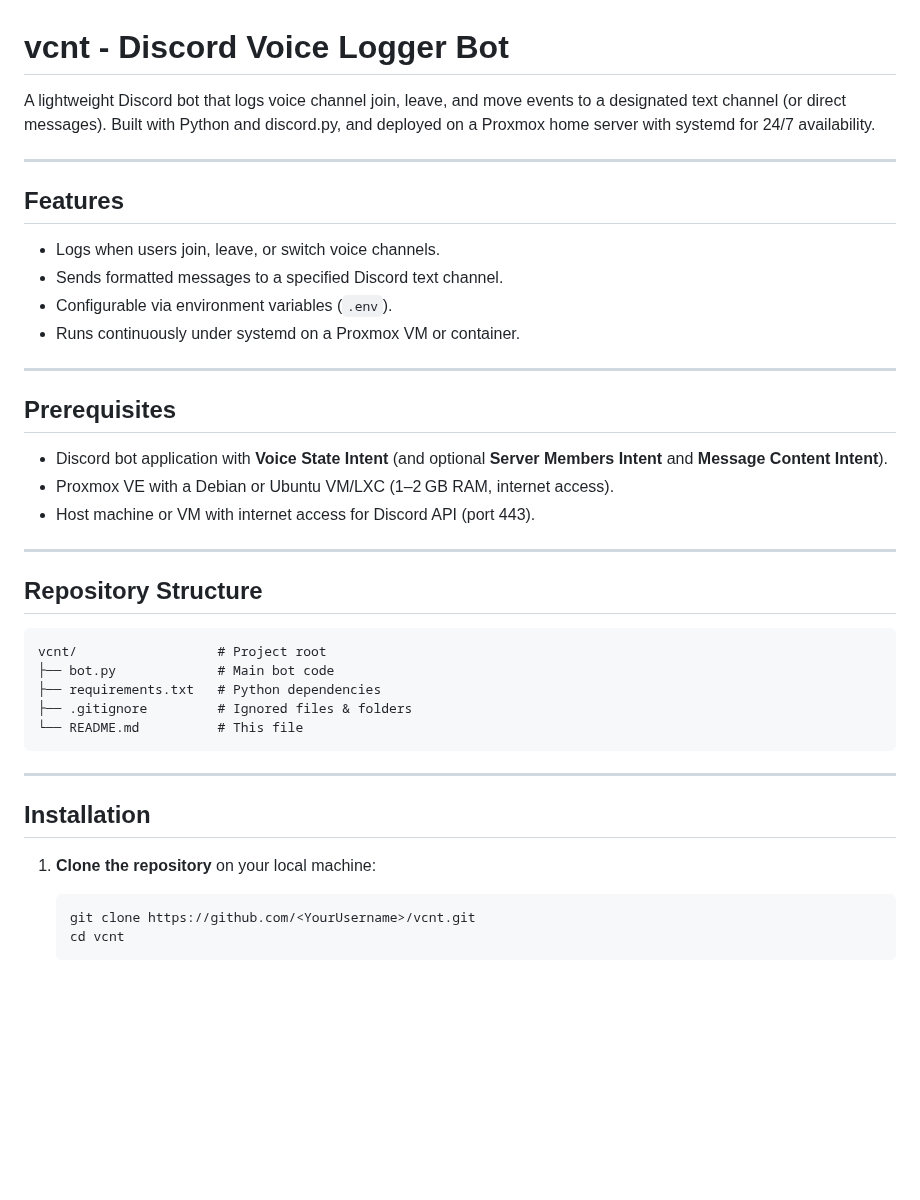
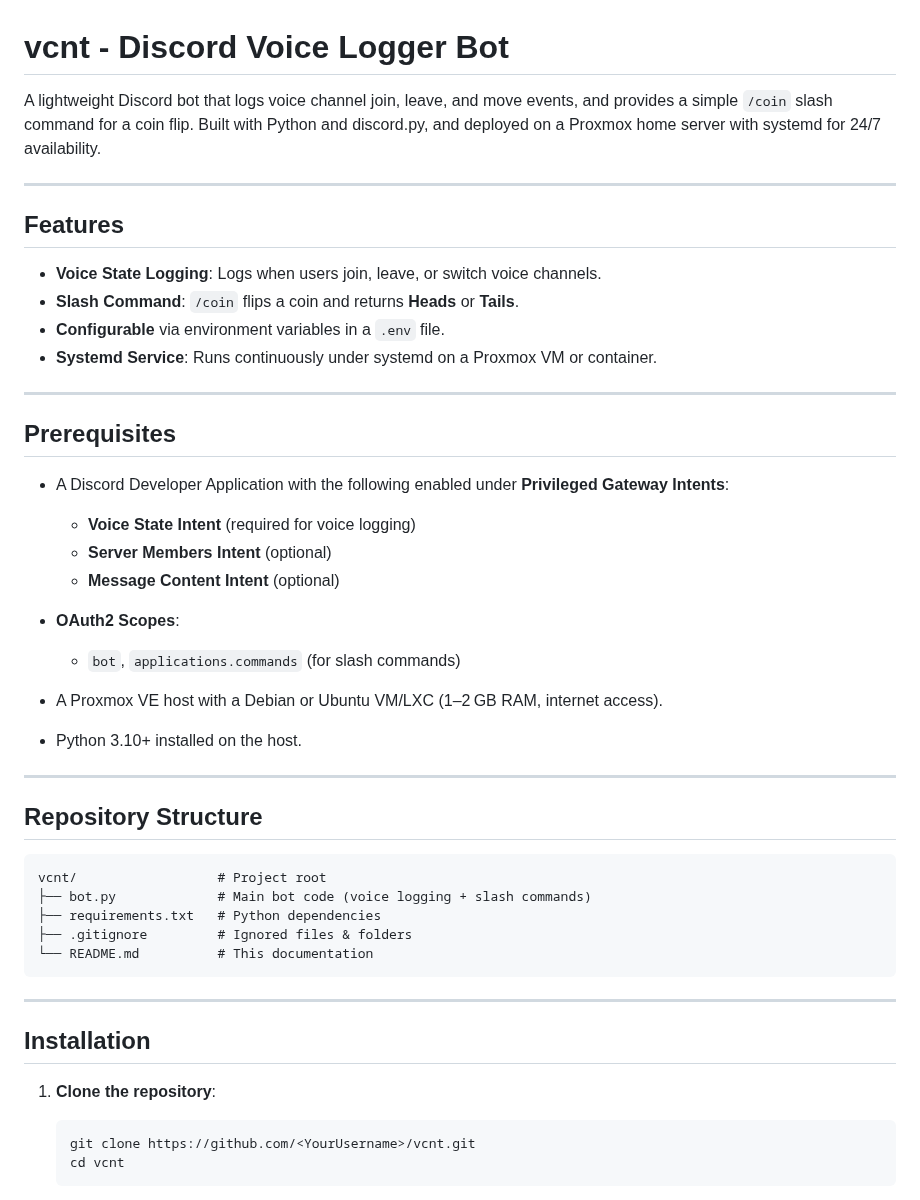
Before and after one commit to junaydirfan/vcnt, a Markdown page: README.md, the part around one of its changes. Rendered like a GitHub page; blank space fills up the shorter version.

````diff
--- a/README.md
+++ b/README.md
@@ -1,23 +1,30 @@
 # vcnt - Discord Voice Logger Bot
 
-A lightweight Discord bot that logs voice channel join, leave, and move events to a designated text channel (or direct messages). Built with Python and discord.py, and deployed on a Proxmox home server with systemd for 24/7 availability.
+A lightweight Discord bot that logs voice channel join, leave, and move events, and provides a simple `/coin` slash command for a coin flip. Built with Python and discord.py, and deployed on a Proxmox home server with systemd for 24/7 availability.
 
 ---
 
 ## Features
 
-* Logs when users join, leave, or switch voice channels.
-* Sends formatted messages to a specified Discord text channel.
-* Configurable via environment variables (`.env`).
-* Runs continuously under systemd on a Proxmox VM or container.
+* **Voice State Logging**: Logs when users join, leave, or switch voice channels.
+* **Slash Command**: `/coin` flips a coin and returns **Heads** or **Tails**.
+* **Configurable** via environment variables in a `.env` file.
+* **Systemd Service**: Runs continuously under systemd on a Proxmox VM or container.
 
 ---
 
 ## Prerequisites
 
-* Discord bot application with **Voice State Intent** (and optional **Server Members Intent** and **Message Content Intent**).
-* Proxmox VE with a Debian or Ubuntu VM/LXC (1–2 GB RAM, internet access).
-* Host machine or VM with internet access for Discord API (port 443).
+* A Discord Developer Application with the following enabled under **Privileged Gateway Intents**:
+
+  * **Voice State Intent** (required for voice logging)
+  * **Server Members Intent** (optional)
+  * **Message Content Intent** (optional)
+* **OAuth2 Scopes**:
+
+  * `bot`, `applications.commands` (for slash commands)
+* A Proxmox VE host with a Debian or Ubuntu VM/LXC (1–2 GB RAM, internet access).
+* Python 3.10+ installed on the host.
 
 ---
 
@@ -25,17 +32,17 @@ A lightweight Discord bot that logs voice channel join, leave, and move events t
 
 ```
 vcnt/                  # Project root
-├── bot.py             # Main bot code
+├── bot.py             # Main bot code (voice logging + slash commands)
 ├── requirements.txt   # Python dependencies
 ├── .gitignore         # Ignored files & folders
-└── README.md          # This file
+└── README.md          # This documentation
 ```
 
 ---
 
 ## Installation
 
-1. **Clone the repository** on your local machine:
+1. **Clone the repository**:
 
    ```bash
    git clone https://github.com/<YourUsername>/vcnt.git
````
Also changed, not shown: other parts of README.md (+31 -49 lines).
